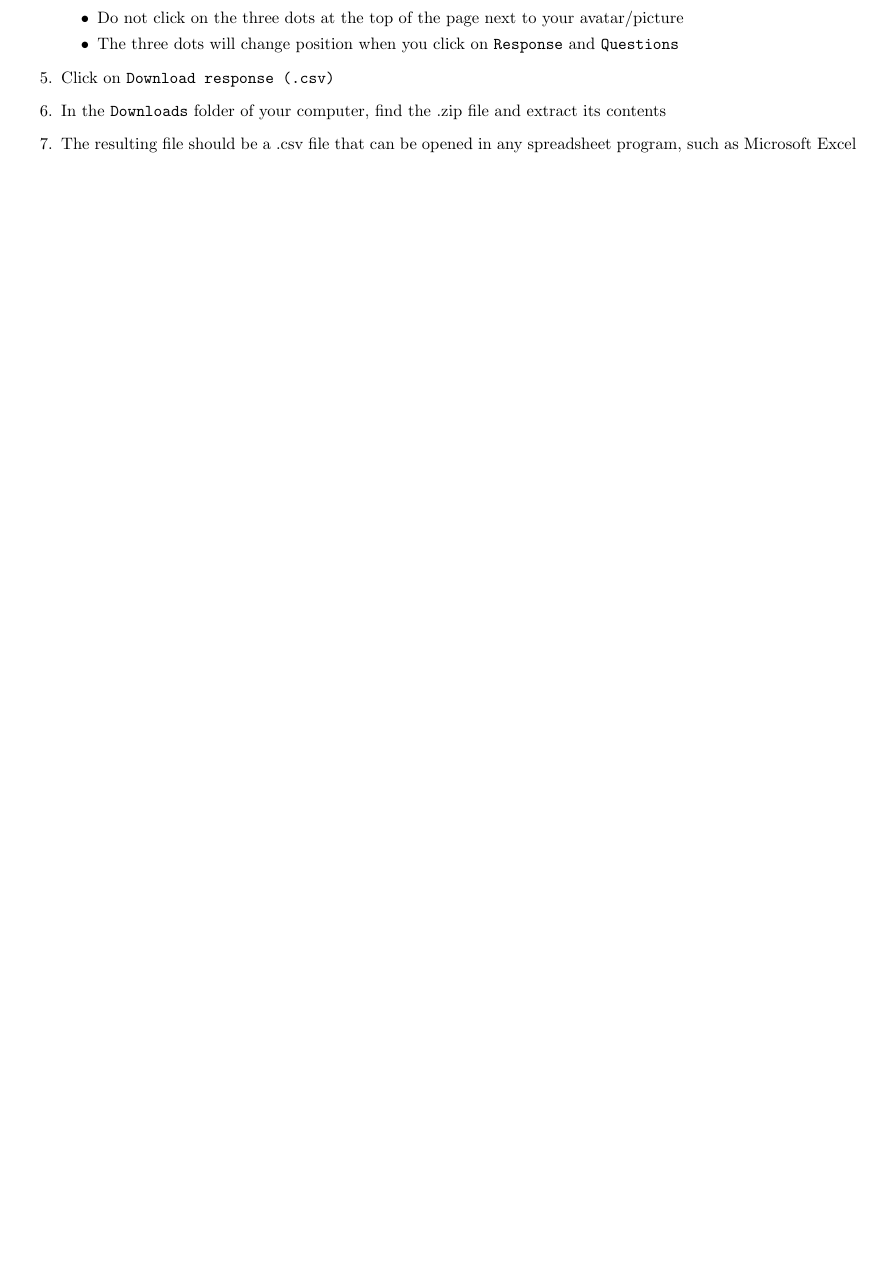
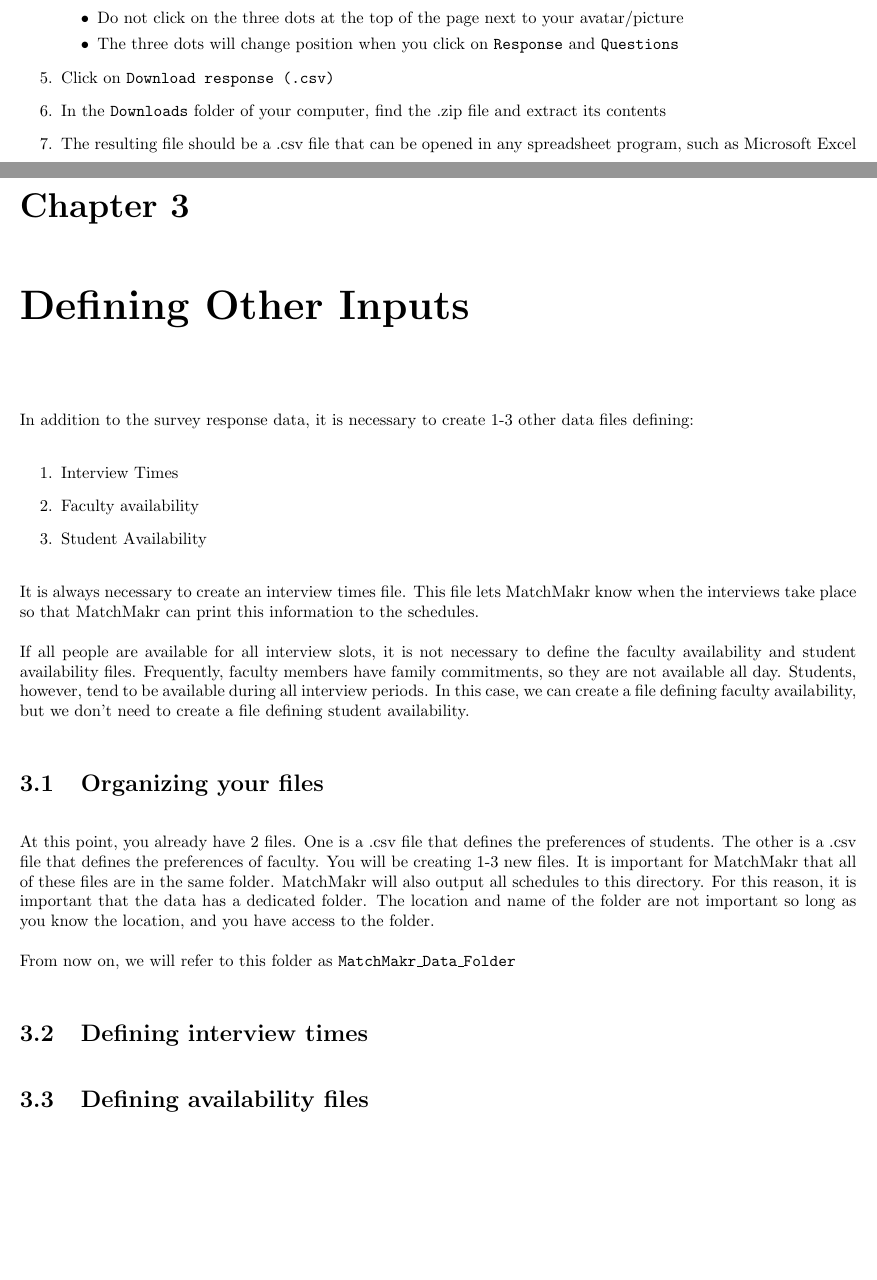
Before and after one commit to calerc/MatchMakr, a LaTeX book (doc/user_manual.tex, which reads doc/defining_other_inputs.tex): part of page 10 of 10 before the commit and two parts of pages 10 and 11 of 11 after it, the two joined at a grey line, cut so that both start at the same text, the shorter picture padded with empty space. Compiled offline with pdfLaTeX.

Commit message:
Added adding files to docs

```diff
--- /dev/null
+++ b/doc/defining_other_inputs.tex
@@ -0,0 +1,40 @@
+\chapter{Defining Other Inputs}
+
+In addition to the survey response data, it is necessary to create 1-3 other data files defining:
+\begin{enumerate}
+	\item Interview Times
+	\item Faculty availability
+	\item Student Availability
+\end{enumerate}
+
+It is always necessary to create an interview times file.  This file lets MatchMakr know when the interviews take place so that MatchMakr can print this information to the schedules.
+
+If all people are available for all interview slots, it is not necessary to define the faculty availability and student availability files.  Frequently, faculty members have family commitments, so they are not available all day.  Students, however, tend to be available during all interview periods.  In this case, we can create a file defining faculty availability, but we don't need to create a file defining student availability.
+
+
+
+% ------------------------------------------------
+%
+% Organizing files
+%
+% ------------------------------------------------
+\section{Organizing your files}
+At this point, you already have 2 files.  One is a .csv file that defines the preferences of students.  The other is a .csv file that defines the preferences of faculty.  You will be creating 1-3 new files.  It is important for MatchMakr that all of these files are in the same folder.  MatchMakr will also output all schedules to this directory.  For this reason, it is important that the data has a dedicated folder.  The location and name of the folder are not important so long as you know the location, and you have access to the folder.
+
+From now on, we will refer to this folder as \texttt{MatchMakr\_Data\_Folder}
+
+% ------------------------------------------------
+%
+% Defining interview times
+%
+% ------------------------------------------------
+\section{Defining interview times}
+
+
+
+% ------------------------------------------------
+%
+% Defining availability files
+%
+% ------------------------------------------------
+\section{Defining availability files}
```
Also changed, not shown: doc/user_manual.tex (+2 -0 lines).
